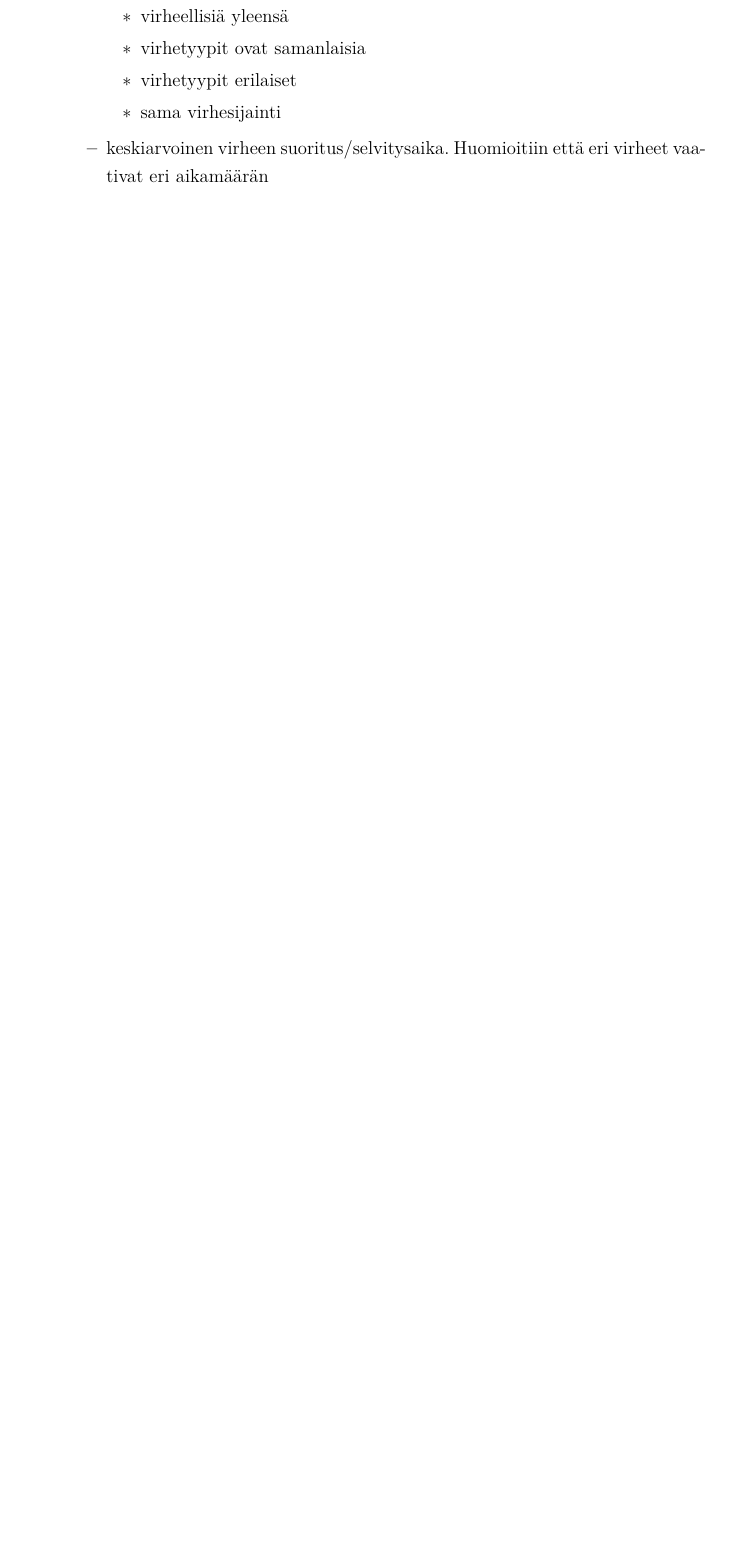
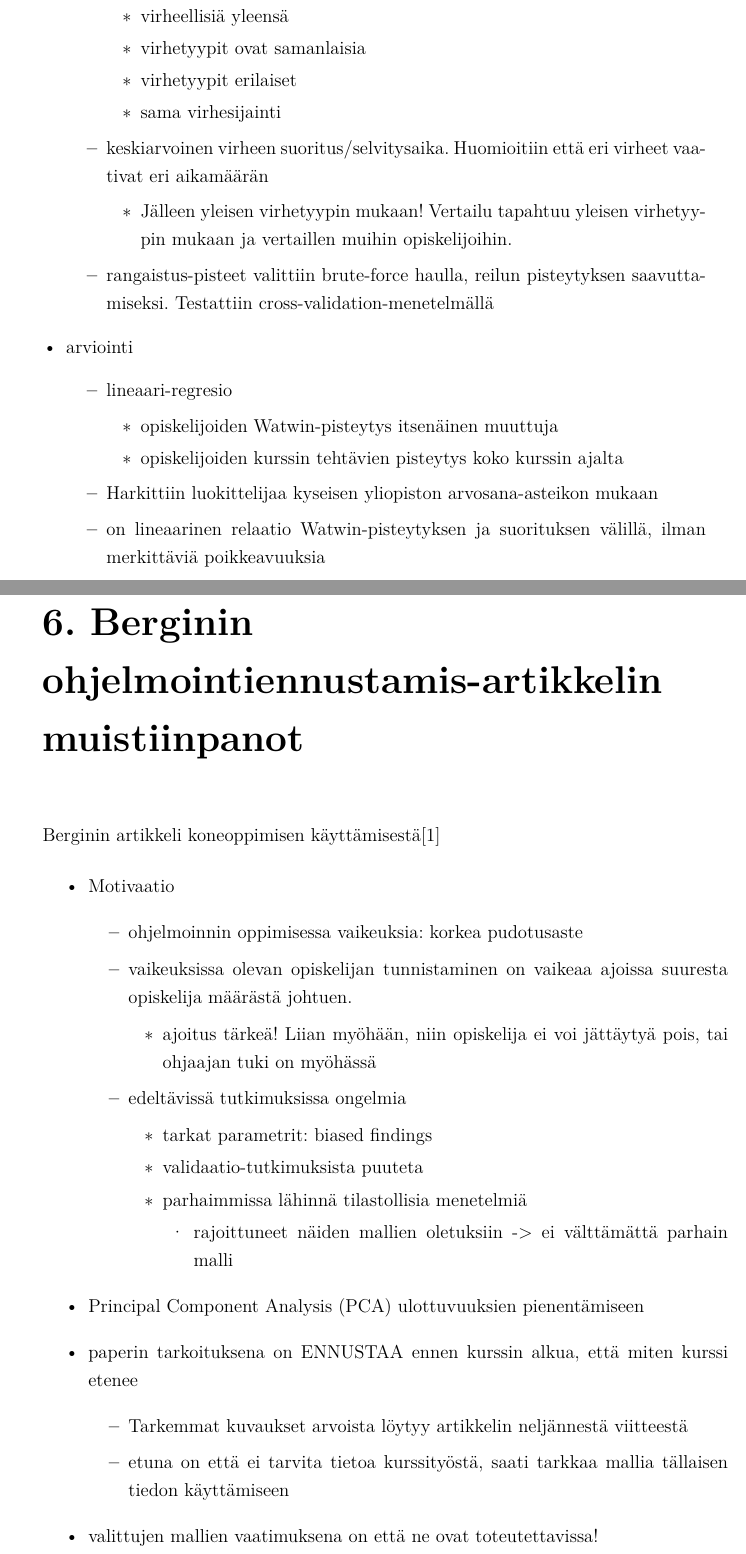
Before and after one commit to ArktinenSieni/Gradu, a LaTeX thesis (gradu.tex): part of page 20 of 25 before the commit and two parts of pages 20 and 21 of 27 after it, the two joined at a grey line, cut so that both start at the same text, the shorter picture padded with empty space. Compiled offline with pdfLaTeX.

Commit message:
Berginin artikkelin muistiinpanot

```diff
--- a/gradu.tex
+++ b/gradu.tex
@@ -373,6 +373,50 @@ Skouppi: Ohjelmoinit kurssimenestyksen ennustaminen
             \item sama virhesijainti
         \end{itemize}
         \item keskiarvoinen virheen suoritus/selvitysaika. Huomioitiin että eri virheet vaativat eri aikamäärän
+        \begin{itemize}
+            \item Jälleen yleisen virhetyypin mukaan! Vertailu tapahtuu yleisen virhetyypin mukaan ja vertaillen muihin opiskelijoihin.
+        \end{itemize}
+        \item rangaistus-pisteet valittiin brute-force haulla, reilun pisteytyksen saavuttamiseksi. Testattiin cross-validation-menetelmällä
+    \end{itemize}
+    \item arviointi
+    \begin{itemize}
+        \item lineaari-regresio
+        \begin{itemize}
+            \item opiskelijoiden Watwin-pisteytys itsenäinen muuttuja
+            \item opiskelijoiden kurssin tehtävien pisteytys koko kurssin ajalta
+        \end{itemize}
+        \item Harkittiin luokittelijaa kyseisen yliopiston arvosana-asteikon mukaan
+        \item on lineaarinen relaatio Watwin-pisteytyksen ja suorituksen välillä, ilman merkittäviä poikkeavuuksia
     \end{itemize}
 \end{itemize}
 
+\chapter{Berginin ohjelmointiennustamis-artikkelin muistiinpanot}
+
+Berginin artikkeli koneoppimisen käyttämisestä\cite{bergin2015using}
+
+\begin{itemize}
+    \item Motivaatio
+    \begin{itemize}
+        \item ohjelmoinnin oppimisessa vaikeuksia: korkea pudotusaste
+        \item vaikeuksissa olevan opiskelijan tunnistaminen on vaikeaa ajoissa suuresta opiskelija määrästä johtuen.
+        \begin{itemize}
+            \item ajoitus tärkeä! Liian myöhään, niin opiskelija ei voi jättäytyä pois, tai ohjaajan tuki on myöhässä
+        \end{itemize}
+        \item edeltävissä tutkimuksissa ongelmia
+        \begin{itemize}
+            \item tarkat parametrit: biased findings
+            \item validaatio-tutkimuksista puuteta
+            \item parhaimmissa lähinnä tilastollisia menetelmiä
+            \begin{itemize}
+                \item rajoittuneet näiden mallien oletuksiin -> ei välttämättä parhain malli
+            \end{itemize}
+        \end{itemize}
+    \end{itemize}
+    \item Principal Component Analysis (PCA) ulottuvuuksien pienentämiseen
+    \item paperin tarkoituksena on ENNUSTAA ennen kurssin alkua, että miten kurssi etenee
+    \begin{itemize}
+        \item Tarkemmat kuvaukset arvoista löytyy artikkelin neljännestä viitteestä
+        \item etuna on että ei tarvita tietoa kurssityöstä, saati tarkkaa mallia tällaisen tiedon käyttämiseen
+    \end{itemize}
+    \item valittujen mallien vaatimuksena on että ne ovat toteutettavissa!
+    \item testatut koneoppimis-algoritmit
```
Also changed, not shown: bibliography.bib (+11 -0 lines), gradu.tex (15 more changed lines).
